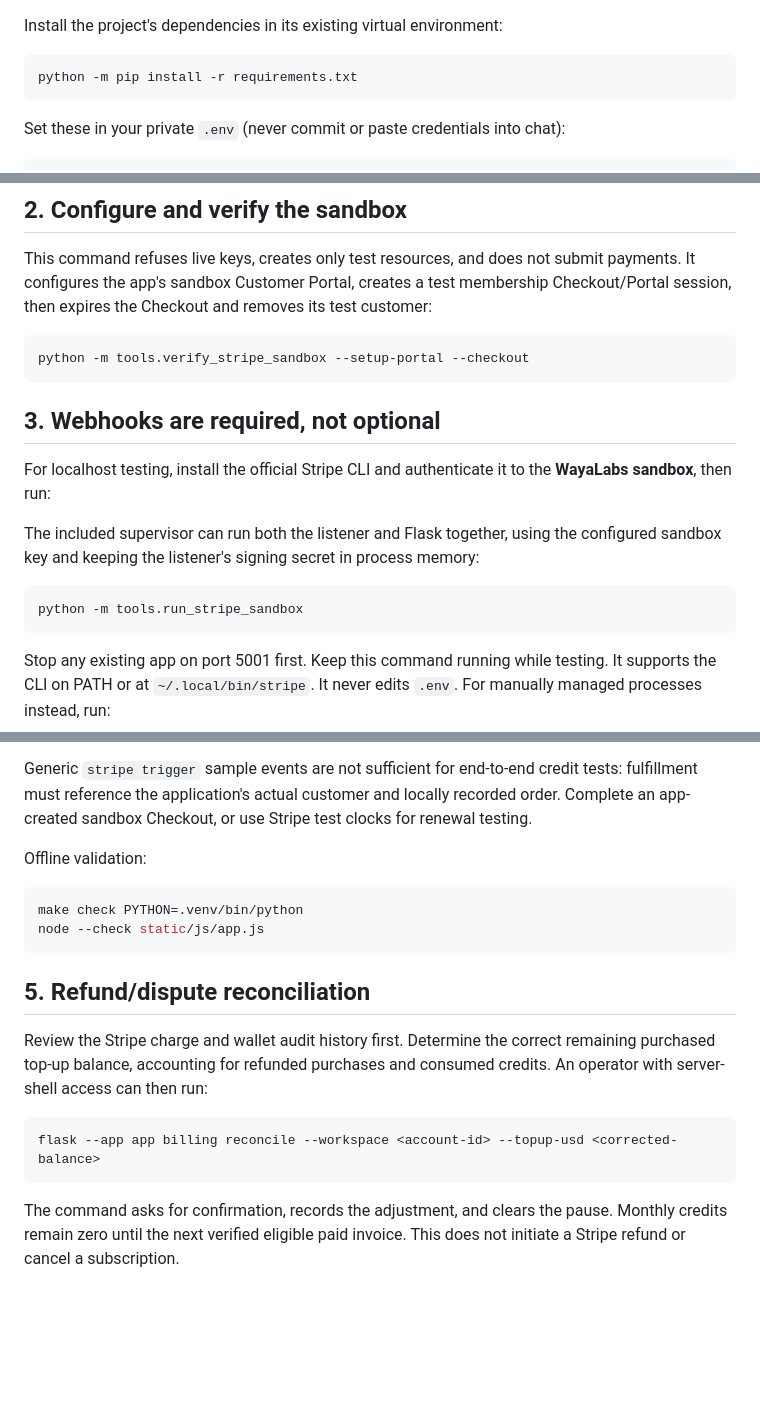
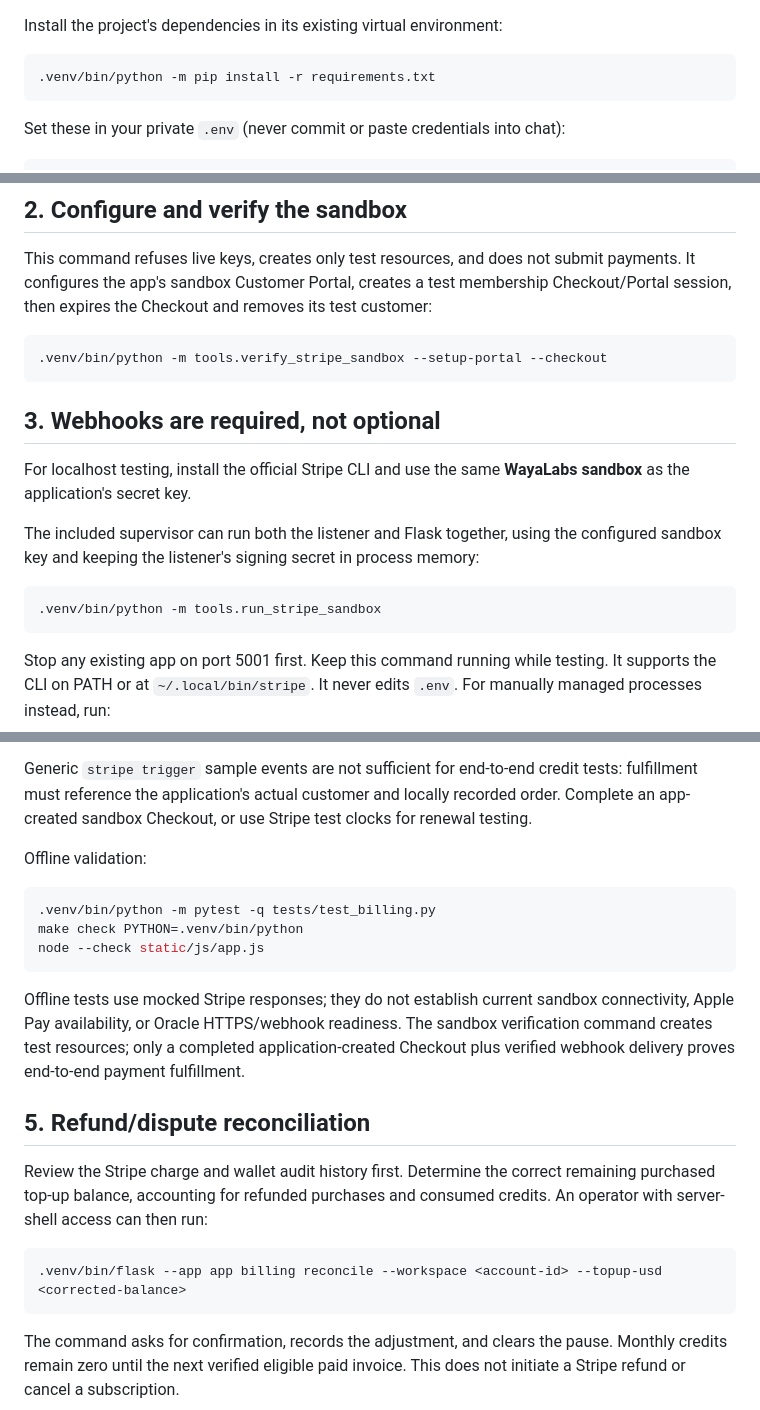
Before and after one commit to 0xwaya/ceo-agent-system, a Markdown page: docs/STRIPE_INTEGRATION_TUTORIAL.md, 3 parts joined by grey strips. Drawn GitHub-style; blank space fills up the shorter version.

````diff
--- a/docs/STRIPE_INTEGRATION_TUTORIAL.md
+++ b/docs/STRIPE_INTEGRATION_TUTORIAL.md
@@ -49,7 +73,7 @@ server-controlled. `/api/billing/mock-checkout` has been removed.
 Install the project's dependencies in its existing virtual environment:
 
 ```bash
-python -m pip install -r requirements.txt
+.venv/bin/python -m pip install -r requirements.txt
 ```
 
 Set these in your private `.env` (never commit or paste credentials into chat):
@@ -88,19 +112,19 @@ payments. It configures the app's sandbox Customer Portal, creates a test member
 Checkout/Portal session, then expires the Checkout and removes its test customer:
 
 ```bash
-python -m tools.verify_stripe_sandbox --setup-portal --checkout
+.venv/bin/python -m tools.verify_stripe_sandbox --setup-portal --checkout
 ```
 
 ## 3. Webhooks are required, not optional
 
-For localhost testing, install the official Stripe CLI and authenticate it to the
-**WayaLabs sandbox**, then run:
+For localhost testing, install the official Stripe CLI and use the same
+**WayaLabs sandbox** as the application's secret key.
 
 The included supervisor can run both the listener and Flask together, using the
 configured sandbox key and keeping the listener's signing secret in process memory:
 
 ```bash
-python -m tools.run_stripe_sandbox
+.venv/bin/python -m tools.run_stripe_sandbox
 ```
 
 Stop any existing app on port 5001 first. Keep this command running while testing.
@@ -174,9 +208,15 @@ Complete an app-created sandbox Checkout, or use Stripe test clocks for renewal
 Offline validation:
 
 ```bash
+.venv/bin/python -m pytest -q tests/test_billing.py
 make check PYTHON=.venv/bin/python
 node --check static/js/app.js
 ```
+
+Offline tests use mocked Stripe responses; they do not establish current sandbox
+connectivity, Apple Pay availability, or Oracle HTTPS/webhook readiness. The sandbox
+verification command creates test resources; only a completed application-created
+Checkout plus verified webhook delivery proves end-to-end payment fulfillment.
 
 ## 5. Refund/dispute reconciliation
 
@@ -185,7 +225,7 @@ purchased top-up balance, accounting for refunded purchases and consumed credits
 An operator with server-shell access can then run:
 
 ```bash
-flask --app app billing reconcile --workspace <account-id> --topup-usd <corrected-balance>
+.venv/bin/flask --app app billing reconcile --workspace <account-id> --topup-usd <corrected-balance>
 ```
 
 The command asks for confirmation, records the adjustment, and clears the pause.
````
Also changed, not shown: other parts of docs/STRIPE_INTEGRATION_TUTORIAL.md (+35 -1 lines).
